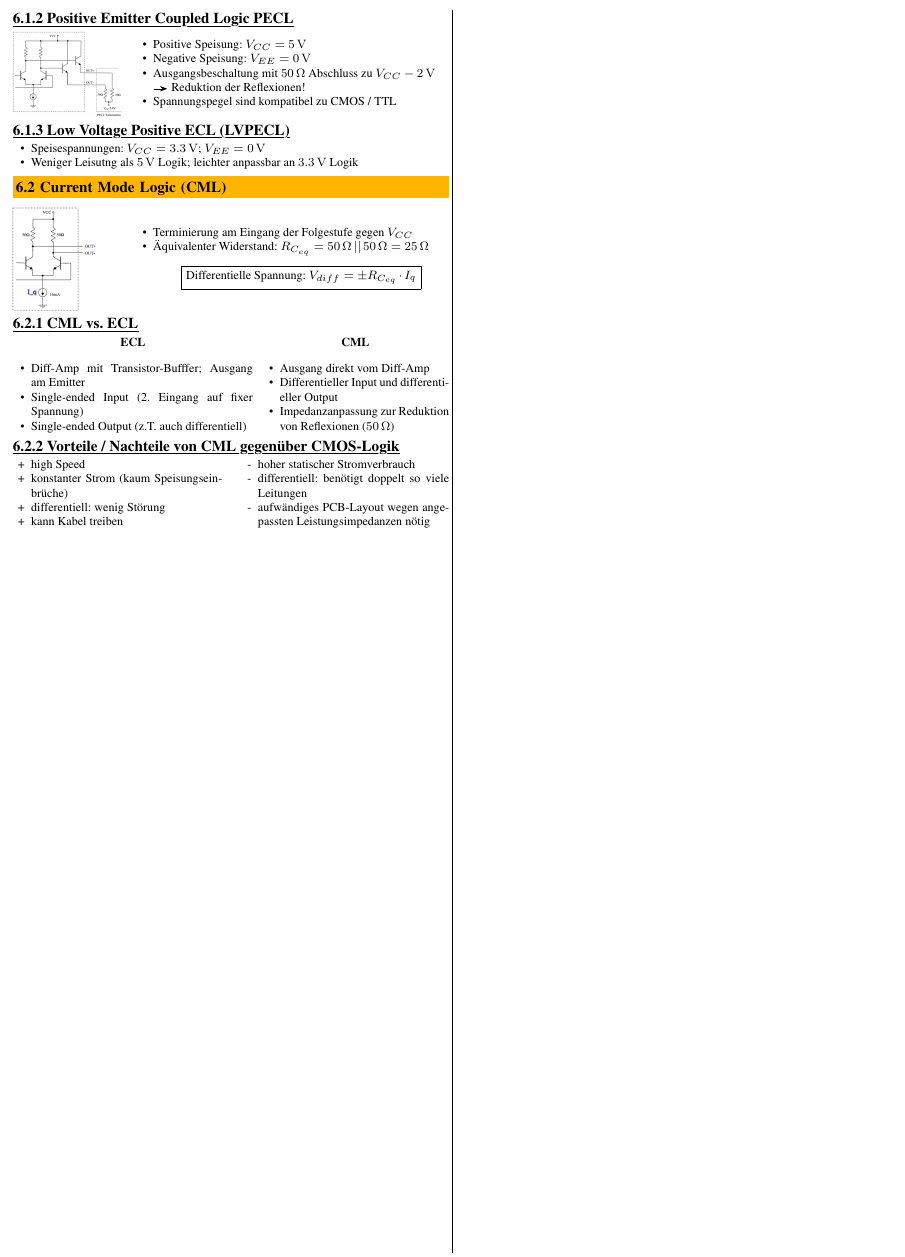
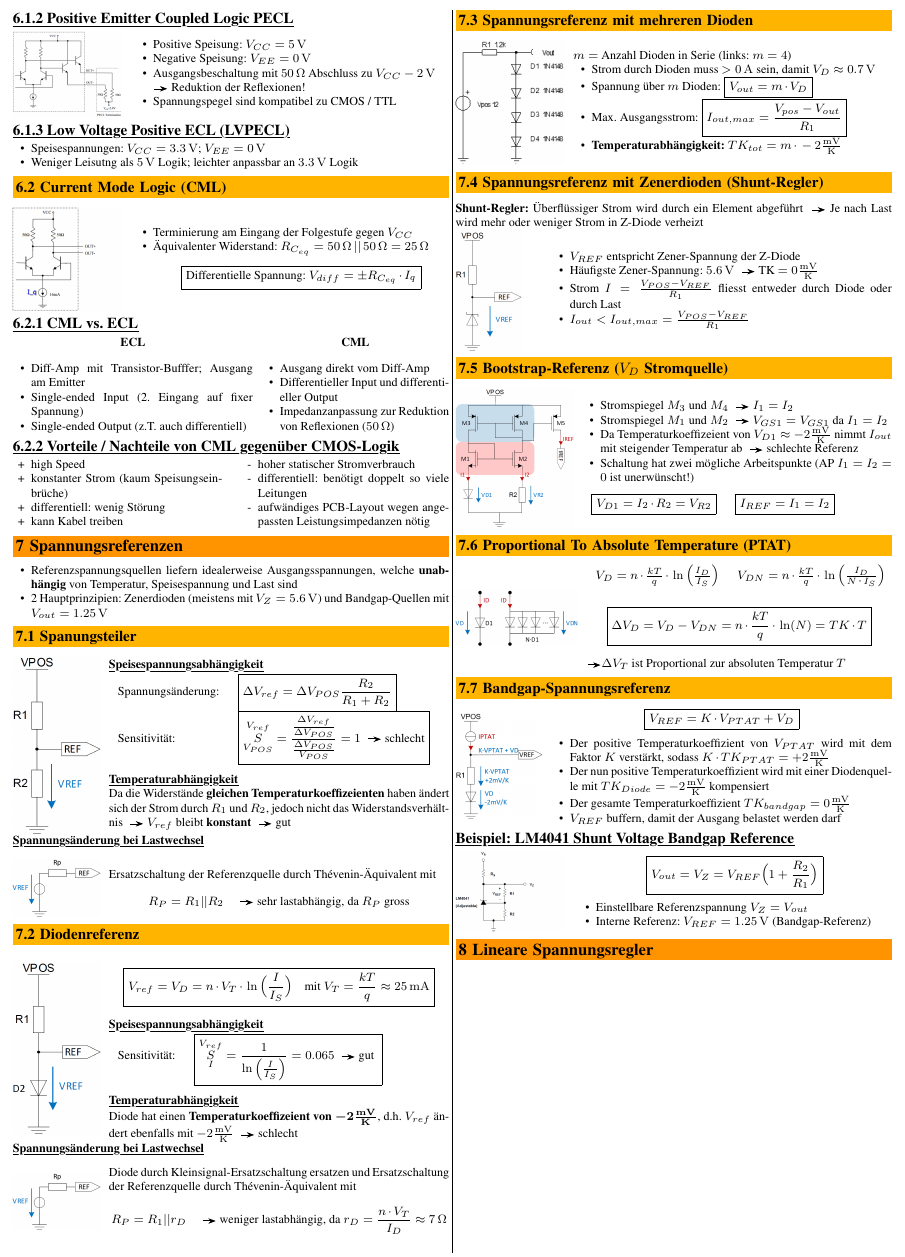
Before and after one commit to P4ntomime/elektronik-2, a LaTeX document (elektronik_2.tex, which reads sections/07_referenzen.tex): part of page 4 of 4, cut so that both start at the same text. Compiled offline with pdfLaTeX.

Commit message:
addded content in section Referenzen

```diff
--- a/elektronik_2.tex
+++ b/elektronik_2.tex
@@ -37,5 +37,7 @@
         \input{sections/04_schmitt-trigger.tex}
         \input{sections/05_signaluebertragung.tex}
         \input{sections/06_high-speed-logik.tex}
+        \input{sections/07_referenzen.tex}
+        \input{sections/08_lineare_spannungsregler.tex}
     \end{layout}
 \end{document}
--- /dev/null
+++ b/sections/07_referenzen.tex
@@ -0,0 +1,189 @@
+\section{Spannungsreferenzen}
+
+\begin{itemize}
+    \item Referenzspannungsquellen liefern idealerweise Ausgangsspannungen, welche \textbf{unabhängig} von
+        Temperatur, Speisespannung und Last sind
+    \item 2 Hauptprinzipien: Zenerdioden (meistens mit $V_Z = 5.6 \,\volt$) und Bandgap-Quellen mit $V_{out} = 1.25 \, \volt$
+\end{itemize}
+
+
+\subsection{Spanungsteiler}
+
+\begin{minipage}[c]{0.2\columnwidth}
+    \includegraphics[width=\columnwidth]{images/spannungsteiler.png}
+\end{minipage}
+\hfill
+\begin{minipage}[c]{0.78\columnwidth}
+    \myul{\textbf{Speisespannungsabhängigkeit}}
+
+    \begin{tabular}{ll}
+        Spannungsänderung:  & $\boxed{\Delta V_{ref} = \Delta V_{POS} \frac{R_2}{R_1 + R_2}} $ \\
+        Sensitivität:       & $\boxed{ \overunderset{V_{ref}}{V_{POS}}{S} =
+                                \frac{\frac{\Delta V_{ref}}{\Delta V_{POS}}}{\frac{\Delta V_{POS}}{V_{POS}}} = 1 \text{ \textrightarrow\ schlecht}}$
+    \end{tabular}
+
+    \vspace{0.2cm}
+    \myul{\textbf{Temperaturabhängigkeit}} \\
+    Da die Widerstände \textbf{gleichen Temperaturkoeffizeienten} haben ändert sich der Strom durch $R_1$ und $R_2$, jedoch nicht das
+    Widerstandsverhältnis \textrightarrow\ $V_{ref}$ bleibt \textbf{konstant} \textrightarrow\ gut
+
+\end{minipage}
+
+\myul{\textbf{Spannungsänderung bei Lastwechsel}} \\
+
+\begin{minipage}[c]{0.2\columnwidth}
+    \includegraphics[width=\columnwidth]{images/thevenin.png}
+\end{minipage}
+\hfill
+\begin{minipage}[c]{0.78\columnwidth}
+    Ersatzschaltung der Referenzquelle durch Thévenin-Äquivalent mit
+    $$ R_P = R_1 || R_2 \quad \text{\textrightarrow\ sehr lastabhängig, da } R_P \text{ gross} $$
+\end{minipage}
+
+
+\subsection{Diodenreferenz}
+
+\begin{minipage}[c]{0.2\columnwidth}
+    \includegraphics[width=\columnwidth]{images/diodenreferenz.png}
+\end{minipage}
+\hfill
+\begin{minipage}[c]{0.78\columnwidth}
+    $$ \boxed{ V_{ref} = V_D = n \cdot V_T \cdot \ln \Big( \frac{I}{I_S} \Big)
+    \quad \text{mit } V_T =\frac{k T}{q} \approx 25 \, \milli \ampere } $$
+    %$$ I = \frac{V_{POS} - V_D}{R_1} \approx \frac{V_{POS}}{R_1} $$ % bei Platzproblemen weglassen
+
+    \myul{\textbf{Speisespannungsabhängigkeit}}
+
+    \begin{tabular}{ll}
+        Sensitivität:   & $ \boxed{ \overunderset{V_{ref}}{I}{S} = \frac{1}{\ln \Big( \frac{I}{I_S} \Big)} = 0.065 \text{ \textrightarrow\ gut }} $
+    \end{tabular}
+
+    \vspace{0.2cm}
+    \myul{\textbf{Temperaturabhängigkeit}} \\
+    Diode hat einen \textbf{Temperaturkoeffizeient von} $\boldsymbol{-2 \frac{\milli \volt}{\kelvin}}$, d.h. $V_{ref}$ ändert ebenfalls
+    mit ${-2 \frac{\milli \volt}{\kelvin}}$ \textrightarrow\ schlecht
+\end{minipage}
+
+\myul{\textbf{Spannungsänderung bei Lastwechsel}} \\
+
+\begin{minipage}[c]{0.2\columnwidth}
+    \includegraphics[width=\columnwidth]{images/thevenin.png}
+\end{minipage}
+\hfill
+\begin{minipage}[c]{0.78\columnwidth}
+    Diode durch Kleinsignal-Ersatzschaltung ersatzen und Ersatzschaltung der Referenzquelle durch Thévenin-Äquivalent mit
+    $$ R_P = R_1 || r_D \quad \text{\textrightarrow\ weniger lastabhängig, da } r_D = \frac{n \cdot V_T}{I_D} \approx 7 \, \ohm $$
+\end{minipage}
+
+
+\subsection{Spannungsreferenz mit mehreren Dioden}
+
+\begin{minipage}[c]{0.25\columnwidth}
+    \includegraphics[width=\columnwidth]{images/spannungsreferenz_4_dioden.png}
+\end{minipage}
+\hfill
+\begin{minipage}[c]{0.73\columnwidth}
+    $m = $ Anzahl Dioden in Serie (links: $m = 4$)
+
+    \begin{itemize}
+        \item Strom durch Dioden muss $> 0 \, \ampere$ sein, damit $V_D \approx 0.7 \, \volt$
+        \item Spannung über $m$ Dioden: $ \boxed{ V_{out} = m \cdot V_D }$
+        \item Max. Ausgangsstrom: $ \boxed{I_{out, max} =  \frac{V_{pos} - V_{out}}{R_1}} $
+        \item \textbf{Temperaturabhängigkeit:} $TK_{tot} = m \cdot -2 \frac{\milli \volt}{\kelvin}$
+    \end{itemize}
+
+\end{minipage}
+
+
+\subsection{Spannungsreferenz mit Zenerdioden (Shunt-Regler)}
+
+\textbf{Shunt-Regler:} Überflüssiger Strom wird durch ein Element abgeführt
+    \textrightarrow\ Je nach Last wird mehr oder weniger Strom in Z-Diode verheizt
+
+\begin{minipage}[c]{0.15\columnwidth}
+    \includegraphics[width=\columnwidth]{images/spannungsreferenz_z-diode.png}
+\end{minipage}
+\hfill
+\begin{minipage}[c]{0.78\columnwidth}
+    \begin{itemize}
+        \item $V_{REF}$ entspricht Zener-Spannung der Z-Diode
+        \item Häufigste Zener-Spannung: $5.6 \, \volt$ \textrightarrow\ TK $= 0 \frac{\milli \volt}{\kelvin}$
+        \item Strom $I = \frac{V_{POS} - V_{REF}}{R_1}$ fliesst entweder durch Diode oder durch Last
+        \item $I_{out} < I_{out, max} = \frac{V_{POS} - V_{REF}}{R_1}$
+    \end{itemize}
+
+\end{minipage}
+
+
+\subsection[Bootstrap-Referenz (VD Stromquelle)]{Bootstrap-Referenz ($V_D$ Stromquelle)}
+
+\begin{minipage}[c]{0.27\columnwidth}
+    \includegraphics[width=\columnwidth]{images/bootstrap.png}
+\end{minipage}
+\hfill
+\begin{minipage}[c]{0.71\columnwidth}
+    \begin{itemize}
+        \item Stromspiegel $M_3$ und $M_4$ \textrightarrow\ $I_1 = I_2$
+        \item Stromspiegel $M_1$ und $M_2$ \textrightarrow\ $V_{GS1} = V_{GS1}$ da $I_1 = I_2$
+        \item Da Temperaturkoeffizeient von $V_{D1} \approx -2 \frac{\milli \volt}{\kelvin}$ nimmt $I_{out}$ mit steigender
+            Temperatur ab \textrightarrow\ schlechte Referenz
+        \item Schaltung hat zwei mögliche Arbeitspunkte (AP $I_1 = I_2 = 0$ ist unerwünscht!)
+    \end{itemize}
+
+    \vspace{0.2cm}
+    \begin{tabular}{c c}
+        $ \boxed{ V_{D1} = I_2 \cdot R_2 = V_{R2}} $ & $ \boxed{ I_{REF} = I_1 = I_2 } $
+    \end{tabular}
+\end{minipage}
+
+
+\subsection{Proportional To Absolute Temperature (PTAT)}
+
+\begin{minipage}[c]{0.28\columnwidth}
+    \includegraphics[width=\columnwidth]{images/ptat.png}
+\end{minipage}
+\hfill
+\begin{minipage}[c]{0.7\columnwidth}
+
+    \begin{tabular}{c c}    % tabular config / settings?
+        $V_D = n \cdot \frac{k T}{q} \cdot \ln \Big( \frac{I_D}{I_S} \Big)$ &
+        $V_{DN} = n \cdot \frac{k T}{q} \cdot \ln \Big( \frac{I_D}{N \cdot I_S} \Big)$
+    \end{tabular}
+
+    $$ \boxed{ \Delta V_D = V_D - V_{DN} = n \cdot \frac{k T}{q} \cdot \ln(N)  = TK \cdot T }$$
+    \textrightarrow $\Delta V_T$ ist Proportional zur absoluten Temperatur $T$
+\end{minipage}
+
+
+\subsection{Bandgap-Spannungsreferenz}
+
+\begin{minipage}[c]{0.2\columnwidth}
+    \includegraphics[width=\columnwidth]{images/bandgap_referenz.png}
+\end{minipage}
+\hfill
+\begin{minipage}[c]{0.78\columnwidth}
+    $$ \boxed{ V_{REF} = K \cdot V_{PTAT} + V_D } $$
+    \begin{itemize}
+        \item Der positive Temperaturkoeffizient von $V_{PTAT}$ wird mit dem Faktor $K$ verstärkt, sodass
+            $K \cdot TK_{PTAT} = +2 \frac{\milli \volt}{\kelvin}$
+        \item Der nun positive Temperaturkoeffizient wird mit einer Diodenquelle mit $TK_{Diode} = -2 \frac{\milli \volt}{\kelvin}$
+            kompensiert
+        \item Der gesamte Temperaturkoeffizient $TK_{bandgap} = 0 \frac{\milli \volt}{\kelvin}$
+        \item $V_{REF}$ buffern, damit der Ausgang belastet werden darf
+    \end{itemize}
+\end{minipage}
+
+
+\example{LM4041 Shunt Voltage Bandgap Reference}
+
+\begin{minipage}[c]{0.25\columnwidth}
+    \includegraphics[width=\columnwidth]{images/beispiel_bandgap.png}
+\end{minipage}
+\hfill
+\begin{minipage}[c]{0.72\columnwidth}
+    $$ \boxed{ V_{out} = V_Z = V_{REF} \Big( 1 + \frac{R_2}{R_1} \Big) } $$
+    \begin{itemize}
+        \item Einstellbare Referenzspannung $V_Z = V_{out}$
+        \item Interne Referenz: $V_{REF} = 1.25 \, \volt$ (Bandgap-Referenz)
+    \end{itemize}
+\end{minipage}
```
Also changed, not shown: sections/08_lineare_spannungsregler.tex (added, +1 -0 lines), elektronik_2.pdf, images/arbeitspunkte_bootstrap.png (added), images/bandgap_referenz.png (added), images/beispiel_bandgap.png (added), images/bootstrap.png (added), images/diodenreferenz.png (added), images/konzept_temperaturunabhaengige_quelle.png (added), images/ptat.png (added), images/spannungsreferenz_4_dioden.png (added), images/spannungsreferenz_z-diode.png (added), images/spannungsteiler.png (added), images/thevenin.png (added).
